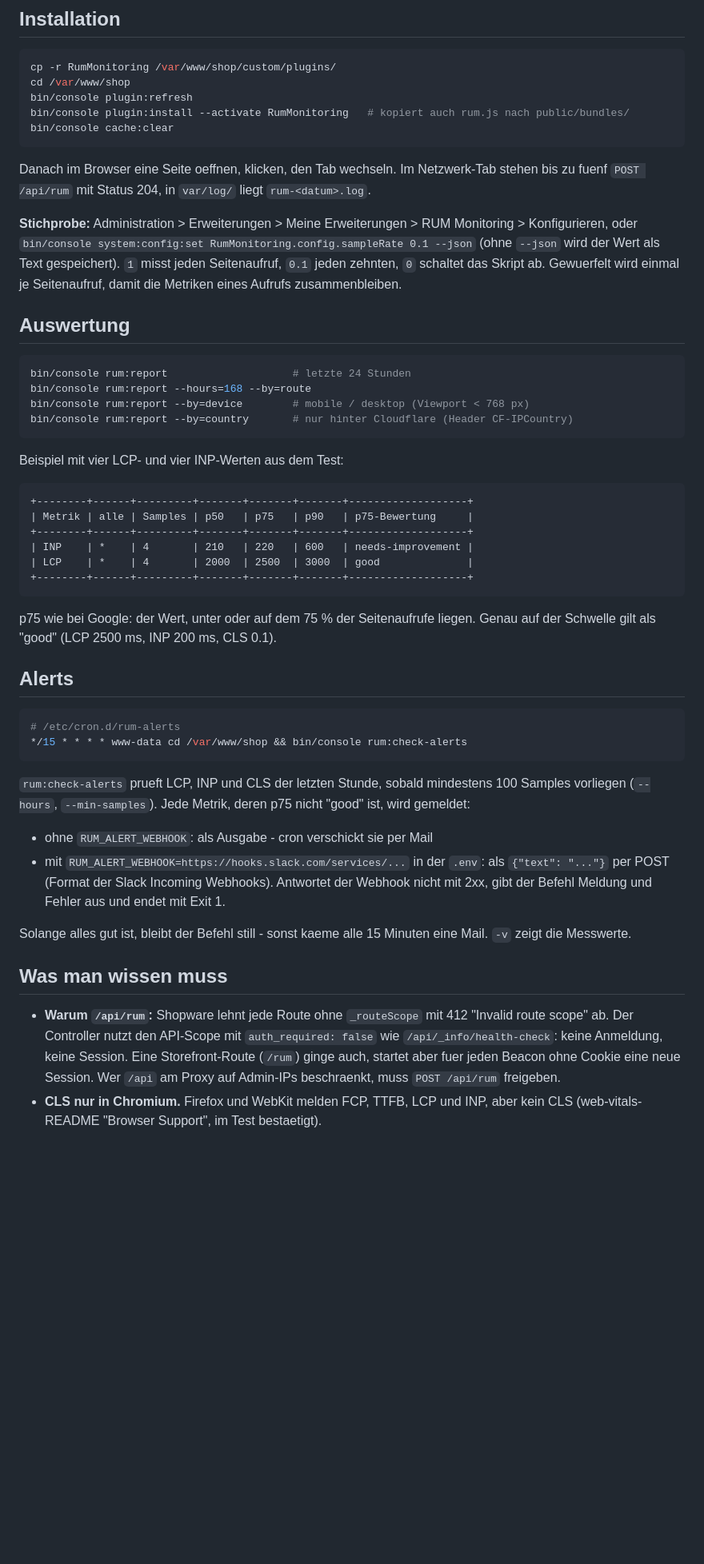
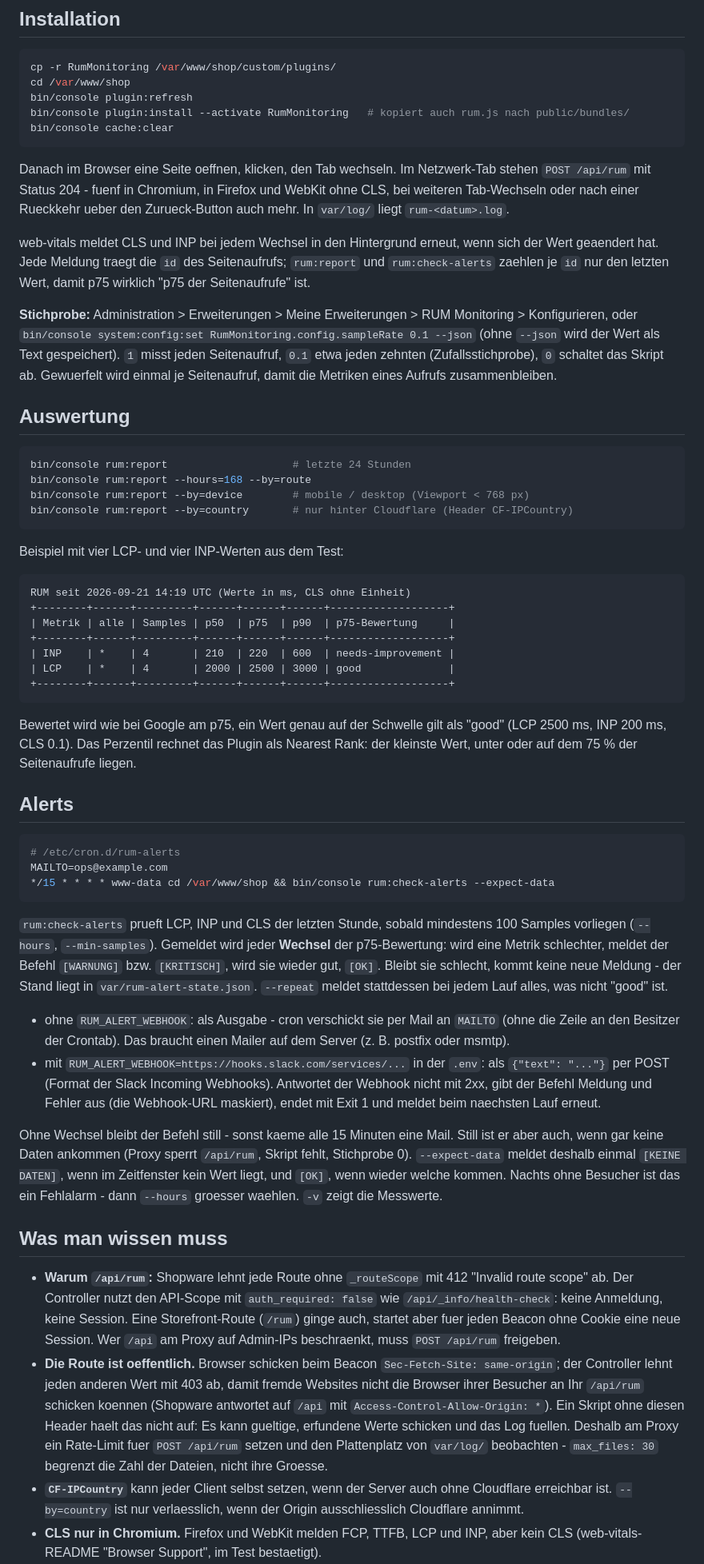
Before and after one commit to MehmetGoekce/shopware-performance-examples, a Markdown page: chapters/12-real-user-monitoring/README.md, the part around one of its changes. Shown at 80% size. Drawn GitHub-style; blank space fills up the shorter version.

Commit message:
docs(kap12): README nach Review - Alert-Zustand, MAILTO, oeffentliche Route, Access-Log (MEM-275)
Co-Authored-By: Claude Opus 5 (1M context) <noreply@anthropic.com>
Claude-Session: https://claude.ai/code/session_01DW9YCsFVYSdvzkgx9XmxmS

````diff
--- a/chapters/12-real-user-monitoring/README.md
+++ b/chapters/12-real-user-monitoring/README.md
@@ -45,14 +46,21 @@ bin/console cache:clear
 ```
 
 Danach im Browser eine Seite oeffnen, klicken, den Tab wechseln. Im Netzwerk-Tab
-stehen bis zu fuenf `POST /api/rum` mit Status 204, in `var/log/` liegt
-`rum-<datum>.log`.
+stehen `POST /api/rum` mit Status 204 - fuenf in Chromium, in Firefox und
+WebKit ohne CLS, bei weiteren Tab-Wechseln oder nach einer Rueckkehr ueber den
+Zurueck-Button auch mehr. In `var/log/` liegt `rum-<datum>.log`.
+
+web-vitals meldet CLS und INP bei jedem Wechsel in den Hintergrund erneut, wenn
+sich der Wert geaendert hat. Jede Meldung traegt die `id` des Seitenaufrufs;
+`rum:report` und `rum:check-alerts` zaehlen je `id` nur den letzten Wert, damit
+p75 wirklich "p75 der Seitenaufrufe" ist.
 
 **Stichprobe:** Administration > Erweiterungen > Meine Erweiterungen > RUM Monitoring >
 Konfigurieren, oder `bin/console system:config:set RumMonitoring.config.sampleRate 0.1 --json`
 (ohne `--json` wird der Wert als Text gespeichert). `1` misst jeden
-Seitenaufruf, `0.1` jeden zehnten, `0` schaltet das Skript ab. Gewuerfelt wird
-einmal je Seitenaufruf, damit die Metriken eines Aufrufs zusammenbleiben.
+Seitenaufruf, `0.1` etwa jeden zehnten (Zufallsstichprobe), `0` schaltet das
+Skript ab. Gewuerfelt wird einmal je Seitenaufruf, damit die Metriken eines
+Aufrufs zusammenbleiben.
 
 ## Auswertung
 
@@ -66,36 +74,48 @@ bin/console rum:report --by=country       # nur hinter Cloudflare (Header CF-IPC
 Beispiel mit vier LCP- und vier INP-Werten aus dem Test:
 
 ```
-+--------+------+---------+-------+-------+-------+-------------------+
-| Metrik | alle | Samples | p50   | p75   | p90   | p75-Bewertung     |
-+--------+------+---------+-------+-------+-------+-------------------+
-| INP    | *    | 4       | 210   | 220   | 600   | needs-improvement |
-| LCP    | *    | 4       | 2000  | 2500  | 3000  | good              |
-+--------+------+---------+-------+-------+-------+-------------------+
+RUM seit 2026-09-21 14:19 UTC (Werte in ms, CLS ohne Einheit)
++--------+------+---------+------+------+------+-------------------+
+| Metrik | alle | Samples | p50  | p75  | p90  | p75-Bewertung     |
++--------+------+---------+------+------+------+-------------------+
+| INP    | *    | 4       | 210  | 220  | 600  | needs-improvement |
+| LCP    | *    | 4       | 2000 | 2500 | 3000 | good              |
++--------+------+---------+------+------+------+-------------------+
 ```
 
-p75 wie bei Google: der Wert, unter oder auf dem 75 % der Seitenaufrufe liegen.
-Genau auf der Schwelle gilt als "good" (LCP 2500 ms, INP 200 ms, CLS 0.1).
+Bewertet wird wie bei Google am p75, ein Wert genau auf der Schwelle gilt als
+"good" (LCP 2500 ms, INP 200 ms, CLS 0.1). Das Perzentil rechnet das Plugin als
+Nearest Rank: der kleinste Wert, unter oder auf dem 75 % der Seitenaufrufe liegen.
 
 ## Alerts
 
 ```bash
 # /etc/cron.d/rum-alerts
-*/15 * * * * www-data cd /var/www/shop && bin/console rum:check-alerts
+MAILTO=ops@example.com
+*/15 * * * * www-data cd /var/www/shop && bin/console rum:check-alerts --expect-data
 ```
 
 `rum:check-alerts` prueft LCP, INP und CLS der letzten Stunde, sobald mindestens
-100 Samples vorliegen (`--hours`, `--min-samples`). Jede Metrik, deren p75 nicht
-"good" ist, wird gemeldet:
+100 Samples vorliegen (`--hours`, `--min-samples`). Gemeldet wird jeder
+**Wechsel** der p75-Bewertung: wird eine Metrik schlechter, meldet der Befehl
+`[WARNUNG]` bzw. `[KRITISCH]`, wird sie wieder gut, `[OK]`. Bleibt sie schlecht,
+kommt keine neue Meldung - der Stand liegt in `var/rum-alert-state.json`.
+`--repeat` meldet stattdessen bei jedem Lauf alles, was nicht "good" ist.
 
-- ohne `RUM_ALERT_WEBHOOK`: als Ausgabe - cron verschickt sie per Mail
+- ohne `RUM_ALERT_WEBHOOK`: als Ausgabe - cron verschickt sie per Mail an
+  `MAILTO` (ohne die Zeile an den Besitzer der Crontab). Das braucht einen
+  Mailer auf dem Server (z. B. postfix oder msmtp).
 - mit `RUM_ALERT_WEBHOOK=https://hooks.slack.com/services/...` in der `.env`:
   als `{"text": "..."}` per POST (Format der Slack Incoming Webhooks). Antwortet
-  der Webhook nicht mit 2xx, gibt der Befehl Meldung und Fehler aus und endet mit
-  Exit 1.
+  der Webhook nicht mit 2xx, gibt der Befehl Meldung und Fehler aus (die
+  Webhook-URL maskiert), endet mit Exit 1 und meldet beim naechsten Lauf erneut.
 
-Solange alles gut ist, bleibt der Befehl still - sonst kaeme alle 15 Minuten eine
-Mail. `-v` zeigt die Messwerte.
+Ohne Wechsel bleibt der Befehl still - sonst kaeme alle 15 Minuten eine Mail.
+Still ist er aber auch, wenn gar keine Daten ankommen (Proxy sperrt `/api/rum`,
+Skript fehlt, Stichprobe 0). `--expect-data` meldet deshalb einmal
+`[KEINE DATEN]`, wenn im Zeitfenster kein Wert liegt, und `[OK]`, wenn wieder
+welche kommen. Nachts ohne Besucher ist das ein Fehlalarm - dann `--hours`
+groesser waehlen. `-v` zeigt die Messwerte.
 
 ## Was man wissen muss
 
@@ -105,6 +125,18 @@ Mail. `-v` zeigt die Messwerte.
   Session. Eine Storefront-Route (`/rum`) ginge auch, startet aber fuer jeden
   Beacon ohne Cookie eine neue Session. Wer `/api` am Proxy auf Admin-IPs
   beschraenkt, muss `POST /api/rum` freigeben.
+- **Die Route ist oeffentlich.** Browser schicken beim Beacon
+  `Sec-Fetch-Site: same-origin`; der Controller lehnt jeden anderen Wert mit 403
+  ab, damit fremde Websites nicht die Browser ihrer Besucher an Ihr `/api/rum`
+  schicken koennen (Shopware antwortet auf `/api` mit
+  `Access-Control-Allow-Origin: *`). Ein Skript ohne diesen Header haelt das
+  nicht auf: Es kann gueltige, erfundene Werte schicken und das Log fuellen.
+  Deshalb am Proxy ein Rate-Limit fuer `POST /api/rum` setzen und den
+  Plattenplatz von `var/log/` beobachten - `max_files: 30` begrenzt die Zahl der
+  Dateien, nicht ihre Groesse.
+- **`CF-IPCountry`** kann jeder Client selbst setzen, wenn der Server auch ohne
+  Cloudflare erreichbar ist. `--by=country` ist nur verlaesslich, wenn der Origin
+  ausschliesslich Cloudflare annimmt.
 - **CLS nur in Chromium.** Firefox und WebKit melden FCP, TTFB, LCP und INP,
   aber kein CLS (web-vitals-README "Browser Support", im Test bestaetigt).
 - **Assets von einem CDN-Host:** `rum.js` ist ein Modul-Skript, und Modul-Skripte
````
Also changed, not shown: other parts of chapters/12-real-user-monitoring/README.md (+23 -6 lines).
